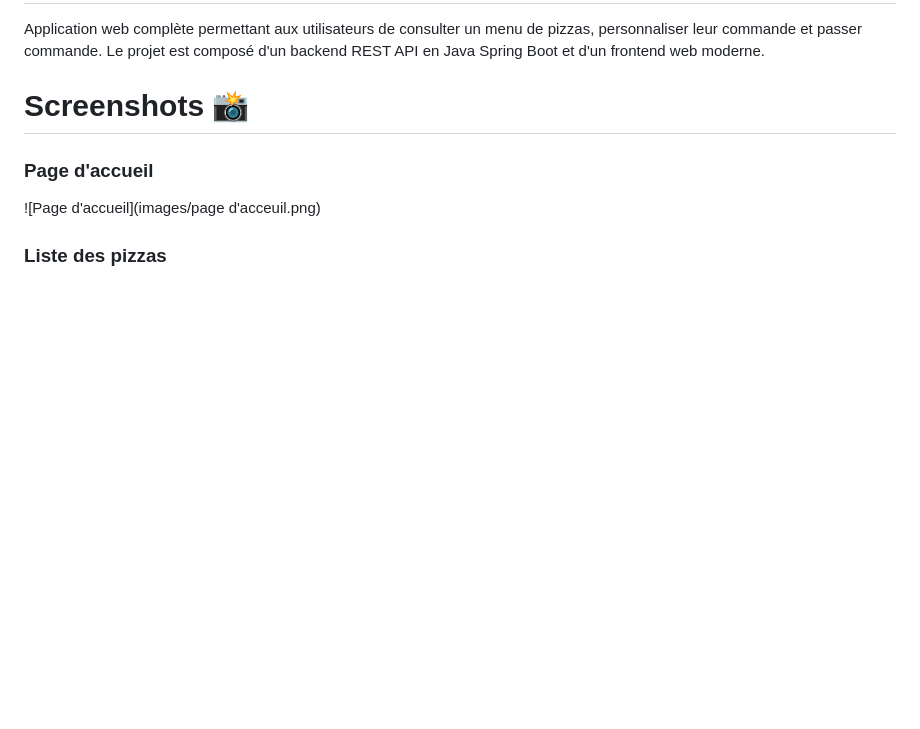
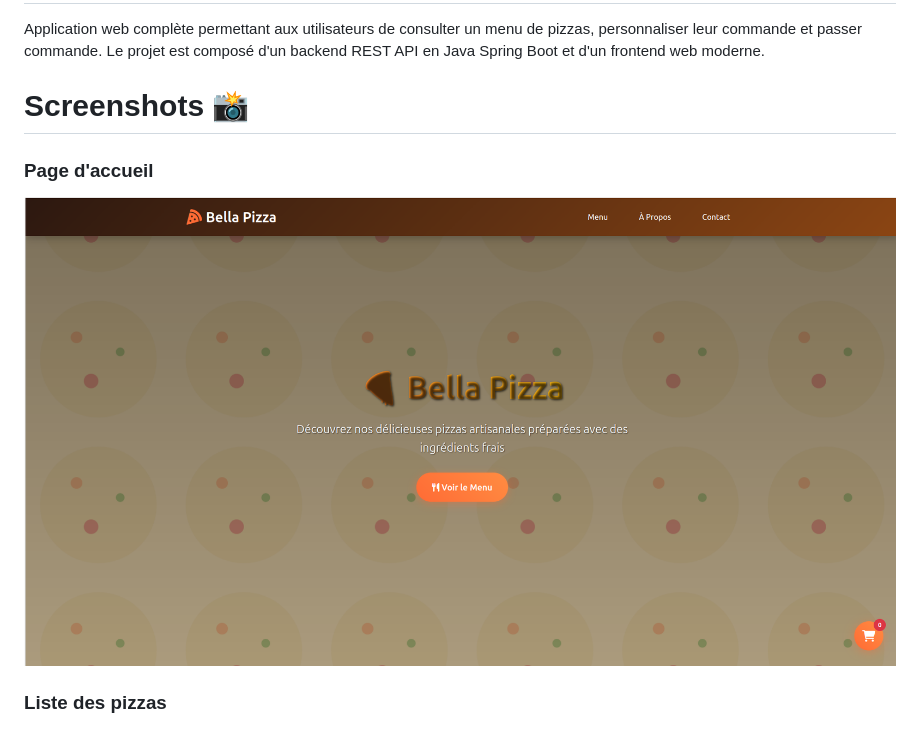
Before and after one commit to darinedev/pizzaplatforme, a Markdown page: README.md, the part around the change. Drawn GitHub-style; blank space fills up the shorter version.

Commit message:
Add screenshots and improve README documentation

```diff
--- a/README.md
+++ b/README.md
@@ -6,7 +6,7 @@ Application web complète permettant aux utilisateurs de consulter un menu de pi
 # Screenshots 📸
 
 ### Page d'accueil
-![Page d'accueil](images/page d'acceuil.png)
+![Page d'accueil](images/page%20d'acceuil.png)
 
 ### Liste des pizzas
 ![Liste des pizzas](images/pizza-list.png)
```
